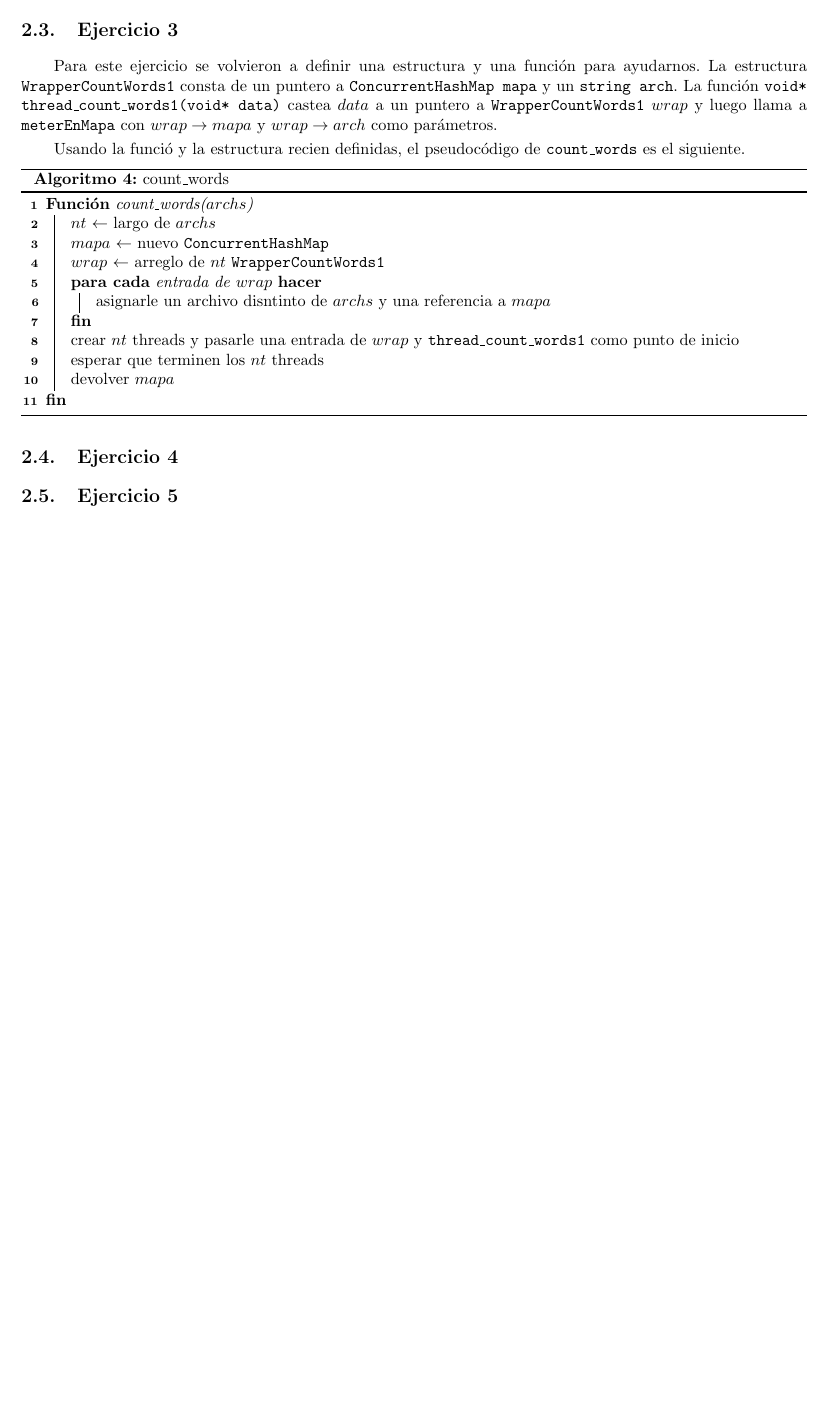
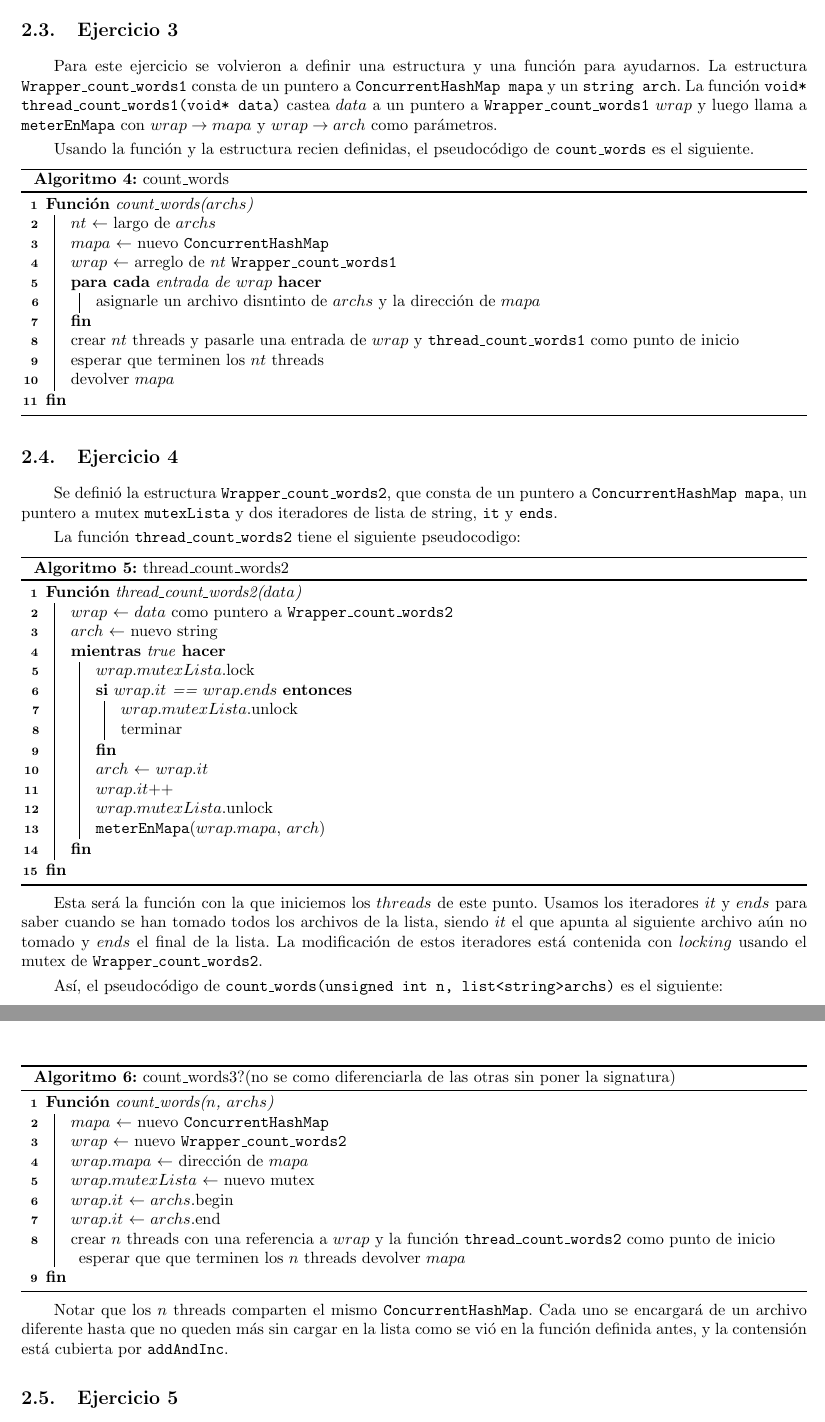
Before and after one commit to rozen03/so-tp1, a LaTeX document (entregable/informe/informe.tex): part of page 5 of 7 before the commit and two parts of pages 5 and 6 of 8 after it, the two joined at a grey line, cut so that both start at the same text, the shorter picture padded with empty space. Compiled offline with pdfLaTeX; the source files are stored in an older character set and shown here as Unicode.

Commit message:
Informe: ejercicio 4

```diff
--- a/entregable/informe/informe.tex
+++ b/entregable/informe/informe.tex
@@ -160,9 +163,9 @@ En este punto no debíamos preocuparnos por la concurrencia. Así que la funció
 En lugar de hacer esto diréctamente, implementamos una función \texttt{meterEnMapa(ConcurrentHashMap* mapa,string arch)} que toma un puntero a \texttt{ConcurrentHashMap} y un archivo y hace lo descripto anteriormente. Esto es porque es algo que vamos a usar mucho. Luego, \texttt{count\_words(string arch)} solo crea un \texttt{ConcurrentHashMap} $mapa$ y lo llena usando \texttt{meterEnMapa} antes de devolverlo.
 
 \subsection{Ejercicio 3}
-Para este ejercicio se volvieron a definir una estructura y una función para ayudarnos. La estructura \texttt{WrapperCountWords1} consta de un puntero a \texttt{ConcurrentHashMap mapa} y un \texttt{string arch}. La función \texttt{void* thread\_count\_words1(void* data)} castea $data$ a un puntero a \texttt{WrapperCountWords1} $wrap$ y luego llama a \texttt{meterEnMapa} con $wrap\rightarrow mapa$ y $wrap\rightarrow arch$ como parámetros.
+Para este ejercicio se volvieron a definir una estructura y una función para ayudarnos. La estructura \texttt{Wrapper\_count\_words1} consta de un puntero a \texttt{ConcurrentHashMap mapa} y un \texttt{string arch}. La función \texttt{void* thread\_count\_words1(void* data)} castea $data$ a un puntero a \texttt{Wrapper\_count\_words1} $wrap$ y luego llama a \texttt{meterEnMapa} con $wrap\rightarrow mapa$ y $wrap\rightarrow arch$ como parámetros.
 
-Usando la funció y la estructura recien definidas, el pseudocódigo de \texttt{count\_words} es el siguiente.
+Usando la función y la estructura recien definidas, el pseudocódigo de \texttt{count\_words} es el siguiente.
 
 \begin{algorithm}[H]
 \SetKwProg{Fn}{Función}{}{fin}
@@ -171,9 +174,9 @@ Usando la funció y la estructura recien definidas, el pseudocódigo de \texttt{
 \Fn{count\_words($archs$)}{
 	$nt$ $\leftarrow$ largo de $archs$ \\
 	$mapa$ $\leftarrow$ nuevo \texttt{ConcurrentHashMap} \\
-	$wrap$ $\leftarrow$ arreglo de $nt$ \texttt{WrapperCountWords1} \\
+	$wrap$ $\leftarrow$ arreglo de $nt$ \texttt{Wrapper\_count\_words1} \\
 	\ForEach{entrada de $wrap$}{
-		asignarle un archivo disntinto de $archs$ y una referencia a $mapa$
+		asignarle un archivo disntinto de $archs$ y la dirección de $mapa$
 	}
 	crear $nt$ threads y pasarle una entrada de $wrap$ y \texttt{thread\_count\_words1} como punto de inicio \\
 	esperar que terminen los $nt$ threads \\
@@ -184,6 +187,56 @@ Usando la funció y la estructura recien definidas, el pseudocódigo de \texttt{
 
 
 \subsection{Ejercicio 4}
+Se definió la estructura \texttt{Wrapper\_count\_words2}, que consta de un puntero a \texttt{ConcurrentHashMap mapa}, un puntero a mutex \texttt{mutexLista} y dos iteradores de lista de string, \texttt{it} y \texttt{ends}.
+
+La función \texttt{thread\_count\_words2} tiene el siguiente pseudocodigo:
+
+\begin{algorithm}[H]
+\SetKwProg{Fn}{Función}{}{fin}
+
+\SetAlgoLined
+\Fn{thread\_count\_words2($data$)}{
+	$wrap$ $\leftarrow$ $data$ como puntero a \texttt{Wrapper\_count\_words2} \\
+	$arch$ $\leftarrow$ nuevo string \\
+	\While{true}{
+		$wrap.mutexLista$.lock \\
+		\If{$wrap.it$ == $wrap.ends$}{
+			$wrap.mutexLista$.unlock \\
+			terminar
+		}
+		$arch$ $\leftarrow$ $wrap.it$ \\
+		$wrap.it$++ \\
+		$wrap.mutexLista$.unlock \\
+		\texttt{meterEnMapa}($wrap.mapa$, $arch$) \\
+	}
+}
+\caption{thread\_count\_words2}
+\end{algorithm}
+
+Esta será la función con la que iniciemos los $threads$ de este punto. Usamos los iteradores $it$ y $ends$ para saber cuando se han tomado todos los archivos de la lista, siendo $it$ el que apunta al siguiente archivo aún no tomado y $ends$ el final de la lista. La modificación de estos iteradores está contenida con $locking$ usando el mutex de \texttt{Wrapper\_count\_words2}.
+
+Así, el pseudocódigo de \texttt{count\_words(unsigned int n, list<string>archs)} es el siguiente:
+
+\begin{algorithm}[H]
+\SetKwProg{Fn}{Función}{}{fin}
+
+\SetAlgoLined
+\Fn{count\_words($n$, $archs$)}{
+	$mapa$ $\leftarrow$ nuevo \texttt{ConcurrentHashMap} \\
+	$wrap$ $\leftarrow$ nuevo \texttt{Wrapper\_count\_words2} \\
+	$wrap.mapa$ $\leftarrow$ dirección de $mapa$ \\
+	$wrap.mutexLista$ $\leftarrow$ nuevo mutex \\
+	$wrap.it$ $\leftarrow$ $archs$.begin \\
+	$wrap.it$ $\leftarrow$ $archs$.end \\
+	crear $n$ threads con una referencia a $wrap$ y la función \texttt{thread\_count\_words2} como punto de inicio
+	esperar que que terminen los $n$ threads
+	devolver $mapa$
+}
+\caption{count\_words3?(no se como diferenciarla de las otras sin poner la signatura)}
+\end{algorithm}
+
+Notar que los $n$ threads comparten el mismo \texttt{ConcurrentHashMap}. Cada uno se encargará de un archivo diferente hasta que no queden más sin cargar en la lista como se vió en la función definida antes, y la contensión está cubierta por \texttt{addAndInc}.
+
 \subsection{Ejercicio 5}
 \subsection{Ejercicio 6}
 
```
Also changed, not shown: entregable/informe/informe.tex (21 more changed lines).
